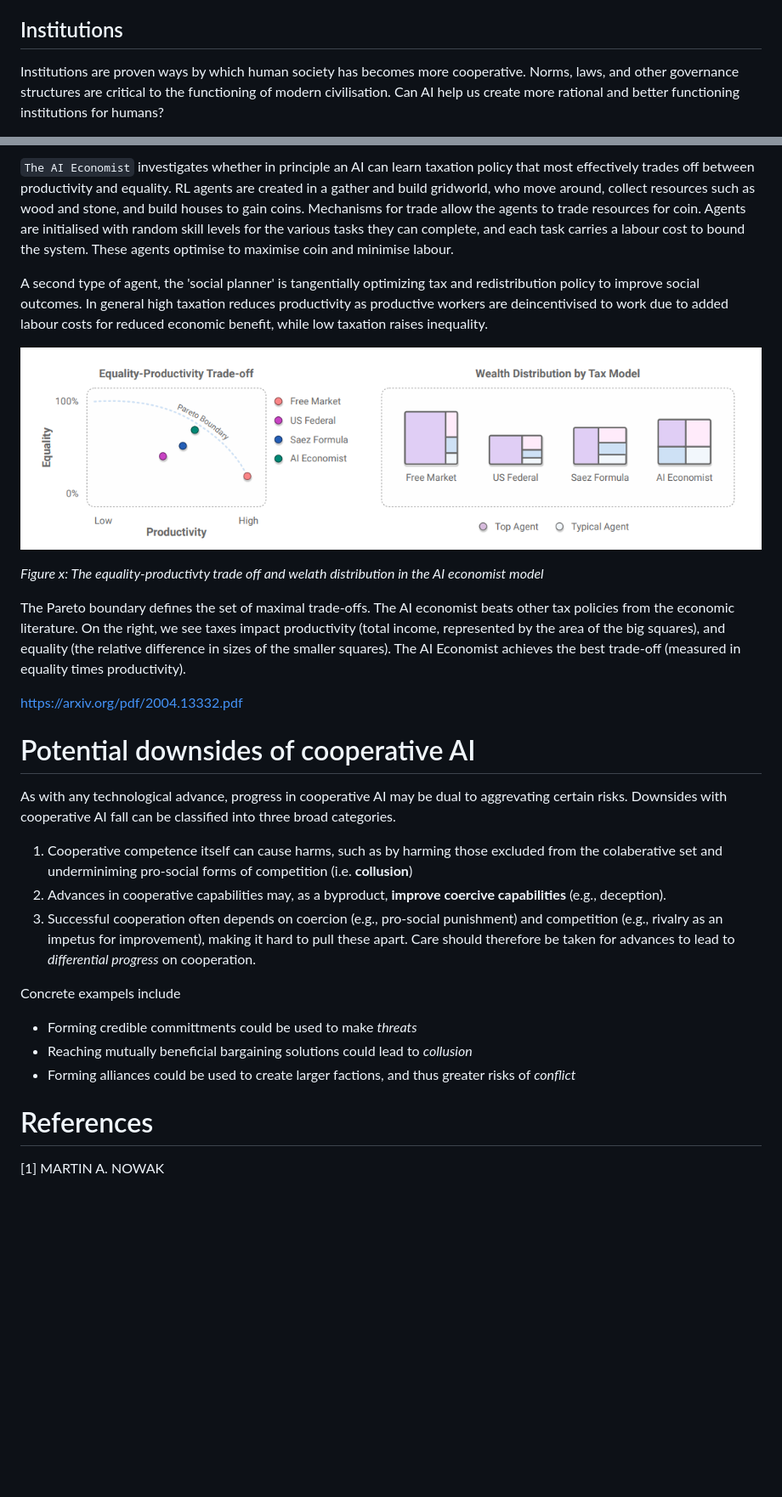
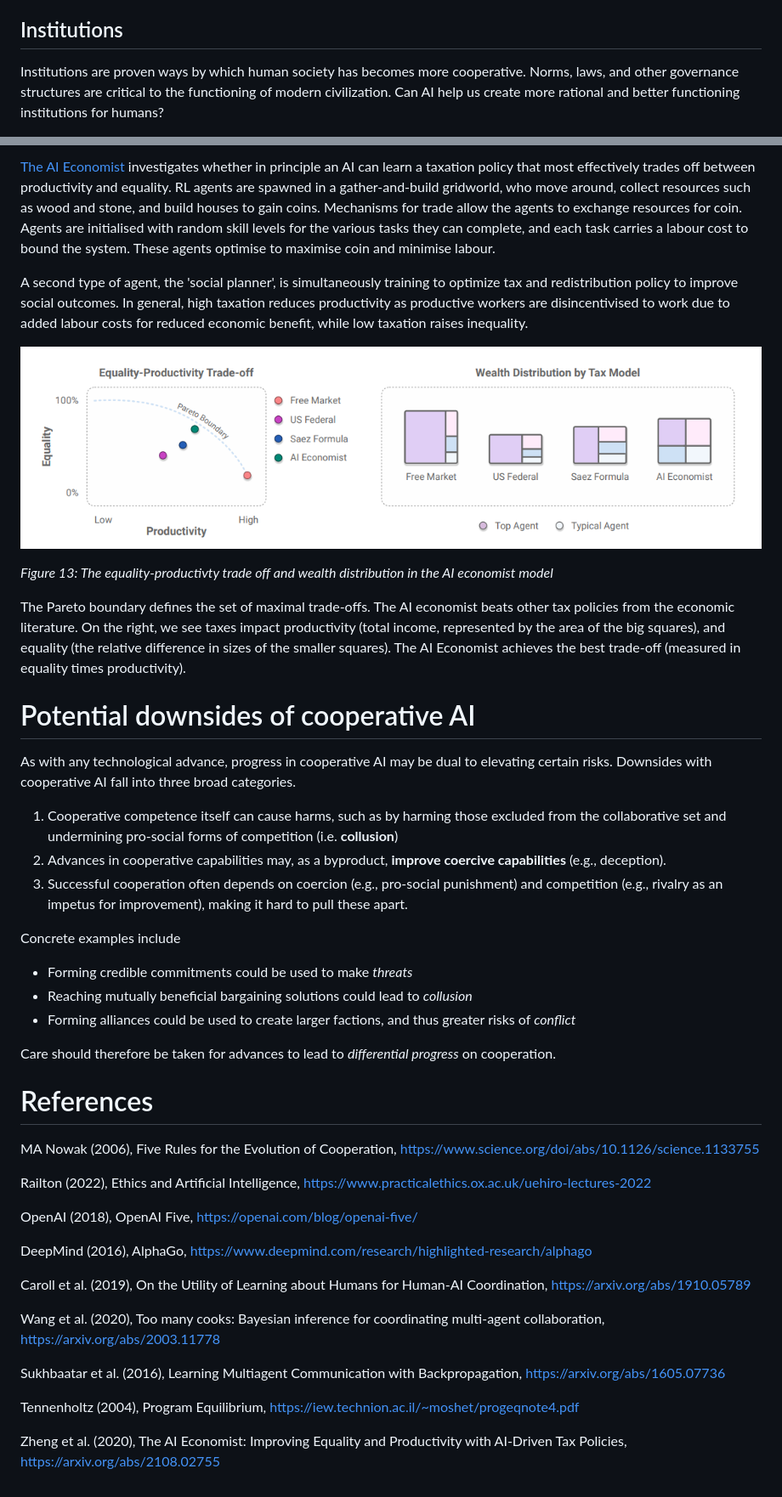
Before and after one commit to centerforaisafety/Intro_to_ML_Safety, a Markdown page: Cooperative AI/main.md, 2 parts joined by grey strips. Shown at 85% size. Drawn GitHub-style; blank space fills up the shorter version.

```diff
--- a/Cooperative AI/main.md
+++ b/Cooperative AI/main.md
@@ -226,6 +224,6 @@ https://iew.technion.ac.il/~moshet/progeqnote4.pdf
 
 ## Institutions
 
-Institutions are proven ways by which human society has becomes more cooperative. Norms, laws, and other governance structures are critical to the functioning of modern civilisation. Can AI help us create more rational and better functioning institutions for humans?
+Institutions are proven ways by which human society has becomes more cooperative. Norms, laws, and other governance structures are critical to the functioning of modern civilization. Can AI help us create more rational and better functioning institutions for humans?
 
 <p align=center>
@@ -233,32 +231,66 @@ Institutions are proven ways by which human society has becomes more cooperative
 </p>
 
-`The AI Economist` investigates whether in principle an AI can learn taxation policy that most effectively trades off between productivity and equality. RL agents are created in a gather and build gridworld, who move around, collect resources such as wood and stone, and build houses to gain coins. Mechanisms for trade allow the agents to trade resources for coin. Agents are initialised with random skill levels for the various tasks they can complete, and each task carries a labour cost to bound the system. These agents optimise to maximise coin and minimise labour.
+[The AI Economist](#ai_economist) investigates whether in principle an AI can learn a taxation policy that most effectively trades off between productivity and equality. RL agents are spawned in a gather-and-build gridworld, who move around, collect resources such as wood and stone, and build houses to gain coins. Mechanisms for trade allow the agents to exchange resources for coin. Agents are initialised with random skill levels for the various tasks they can complete, and each task carries a labour cost to bound the system. These agents optimise to maximise coin and minimise labour.
 
-A second type of agent, the 'social planner' is tangentially optimizing tax and redistribution policy to improve social outcomes. In general high taxation reduces productivity as productive workers are deincentivised to work due to added labour costs for reduced economic benefit, while low taxation raises inequality.
+A second type of agent, the 'social planner', is simultaneously training to optimize tax and redistribution policy to improve social outcomes. In general, high taxation reduces productivity as productive workers are disincentivised to work due to added labour costs for reduced economic benefit, while low taxation raises inequality.
 
 <p align=center>
-<img src="images/economist2.png" style="width:12cm"/><figcaption aria-hidden="true"><i>Figure x: The equality-productivty trade off and welath distribution in the AI economist model </i></figcaption>
+<img src="images/economist2.png" style="width:12cm"/><figcaption aria-hidden="true"><i>Figure 13: The equality-productivty trade off and wealth distribution in the AI economist model </i></figcaption>
 </p>
 
 The Pareto boundary defines the set of maximal trade-offs. The AI economist beats other tax policies from the economic literature. On the right, we see taxes impact productivity (total income, represented by the area of the big squares), and equality (the relative difference in sizes of the smaller squares). The AI Economist achieves the best trade-off
 (measured in equality times productivity).
 
-https://arxiv.org/pdf/2004.13332.pdf
-
 # Potential downsides of cooperative AI
 
-As with any technological advance, progress in cooperative AI may be dual to aggrevating certain risks. Downsides with cooperative AI fall can be classified into three broad categories.
-1. Cooperative competence itself can cause harms, such as by harming those excluded from the colaberative set and underminiming pro-social forms of competition (i.e. **collusion**)
+As with any technological advance, progress in cooperative AI may be dual to elevating certain risks. Downsides with cooperative AI fall into three broad categories.
+1. Cooperative competence itself can cause harms, such as by harming those excluded from the collaborative set and undermining pro-social forms of competition (i.e. **collusion**)
 2. Advances in cooperative capabilities may, as a byproduct, **improve coercive capabilities** (e.g., deception).
-3.  Successful cooperation often depends on coercion (e.g., pro-social punishment) and competition
-(e.g., rivalry as an impetus for improvement), making it hard to pull these apart.
-Care should therefore be taken for advances to lead to *differential progress* on cooperation.
+3.  Successful cooperation often depends on coercion (e.g., pro-social punishment) and competition (e.g., rivalry as an impetus for improvement), making it hard to pull these apart.
 
-Concrete exampels include
-* Forming credible committments could be used to make *threats*
+Concrete examples include
+* Forming credible commitments could be used to make *threats*
 * Reaching mutually beneficial bargaining solutions could lead to *collusion*
 * Forming alliances could be used to create larger factions, and thus greater risks of *conflict*
 
+Care should therefore be taken for advances to lead to *differential progress* on cooperation.
+
 # References
-<a id="five_rules">[1]</a>
-MARTIN A. NOWAK
+<p id="five_rules">
+
+MA Nowak (2006), Five Rules for the Evolution of Cooperation, https://www.science.org/doi/abs/10.1126/science.1133755
+
+<p id=dispositions>
+
+Railton (2022), Ethics and Artificial Intelligence, https://www.practicalethics.ox.ac.uk/uehiro-lectures-2022
+
+<p id=open_ai_five>
+
+OpenAI (2018), OpenAI Five, https://openai.com/blog/openai-five/
+
+<p id=alphago>
+
+DeepMind (2016), AlphaGo, https://www.deepmind.com/research/highlighted-research/alphago
+
+<p id=learning_about_humans>
+
+Caroll et al. (2019), On the Utility of Learning about Humans
+for Human-AI Coordination, https://arxiv.org/abs/1910.05789
+
+<p id=too_many_cooks>
+
+Wang et al. (2020), Too many cooks: Bayesian inference for coordinating multi-agent collaboration, https://arxiv.org/abs/2003.11778
+
+<p id=comms_paper>
+
+Sukhbaatar et al. (2016), Learning Multiagent Communication with Backpropagation, https://arxiv.org/abs/1605.07736
+
+<p id=program_equilibrium>
+
+Tennenholtz (2004), Program Equilibrium, https://iew.technion.ac.il/~moshet/progeqnote4.pdf
+
+<p id=ai_economist>
+
+Zheng et al. (2020), The AI Economist:
+Improving Equality and Productivity with AI-Driven Tax
+Policies, https://arxiv.org/abs/2108.02755
```
Also changed, not shown: other parts of Cooperative AI/main.md (+41 -43 lines), Cooperative AI/images/morality.png, Cooperative AI/images/toomanycooks2.png (deleted).
